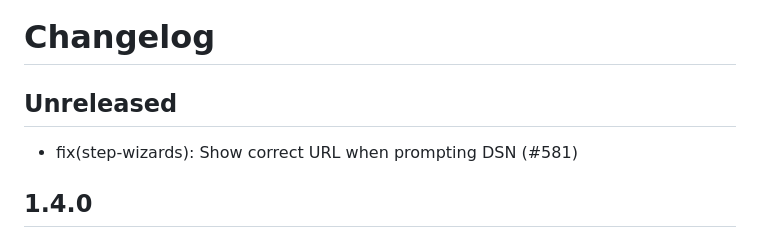
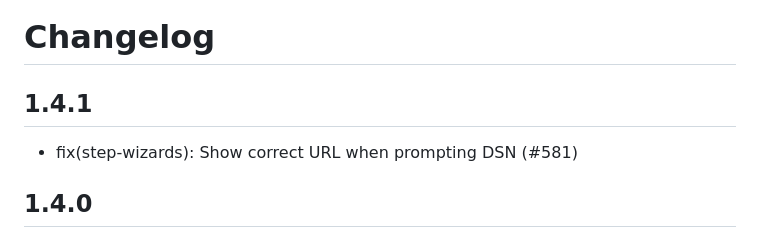
Before and after one commit to getsentry/sentry-wizard, a Markdown page: CHANGELOG.md, the part around the change. GitHub-like rendering.

Commit message:
Update CHANGELOG for 1.4.1
Seems like the changelog policy for 1.x is different than for 3.x so this manually changes the changelog version

```diff
--- a/CHANGELOG.md
+++ b/CHANGELOG.md
@@ -1,6 +1,6 @@
 # Changelog
 
-## Unreleased
+## 1.4.1
 
 - fix(step-wizards): Show correct URL when prompting DSN (#581)
 
```
